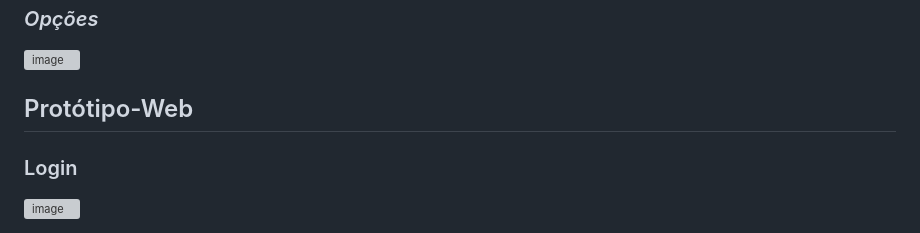
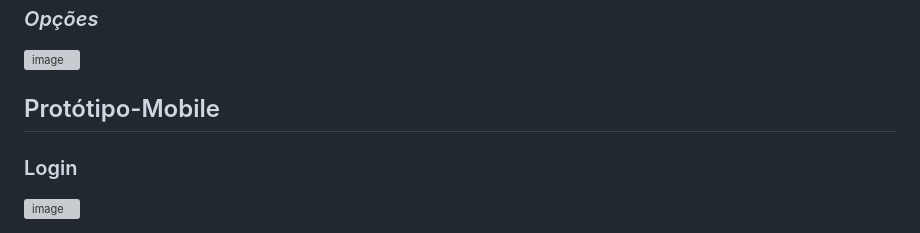
Before and after one commit to Ullian-Pirana/Smart-Day--TCC-, a Markdown page: README.md, the part around one of its changes. Drawn GitHub-style; grey boxes are pictures that could not be loaded.

```diff
--- a/README.md
+++ b/README.md
@@ -230,7 +230,7 @@ O processo também abrange o tratamento de arquivos estáticos e uploads, além
 
 <img width="1115" height="521" alt="image" src="https://github.com/user-attachments/assets/4865fae8-56d5-46ce-b434-5cfa6cbd2161" />
 
-## Protótipo-Web
+## Protótipo-Mobile
 
 ### Login
 
```
Also changed, not shown: other parts of README.md (+38 -0 lines).
